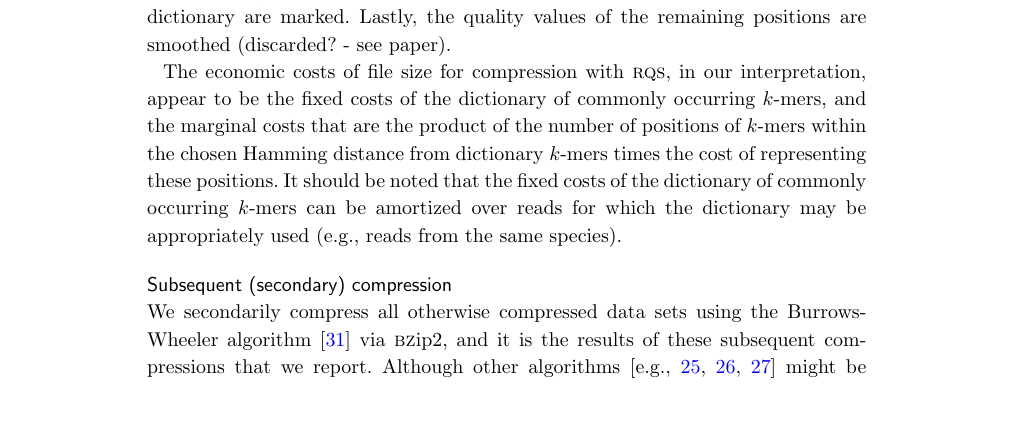
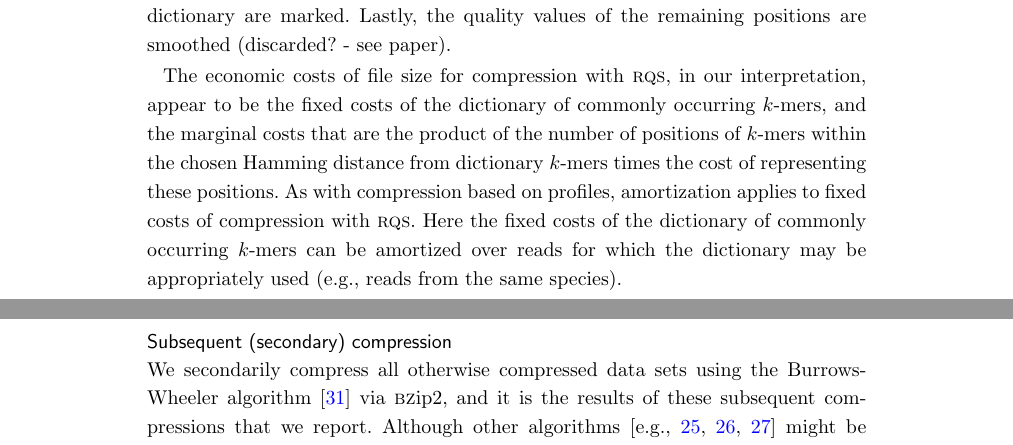
Before and after one commit to cmhill-zz/q-compression, a LaTeX document (bmc_manuscript/manuscript.tex): part of page 5 of 13 before the commit and two parts of pages 5 and 6 of 13 after it, the two joined at a grey line, cut so that both start at the same text, the shorter picture padded with empty space. Compiled offline with pdfLaTeX.

Commit message:
A bit more polishing of the text for economics of RQS compression.

```diff
--- a/bmc_manuscript/manuscript.tex
+++ b/bmc_manuscript/manuscript.tex
@@ -573,10 +573,12 @@ our interpretation, appear to be the fixed costs of the dictionary of
 commonly occurring $k$-mers, and the marginal costs that are the
 product of the number of positions of $k$-mers within the chosen
 Hamming distance from dictionary $k$-mers times the cost of
-representing these positions. It should be noted that the fixed costs
-of the dictionary of commonly occurring $k$-mers can be amortized over
-reads for which the dictionary may be appropriately used (e.g., reads
-from the same species).
+representing these positions. As with compression based on profiles,
+amortization applies to fixed costs of compression with
+\textsc{rqs}. Here the fixed costs of the dictionary of commonly
+occurring $k$-mers can be amortized over reads for which the
+dictionary may be appropriately used (e.g., reads from the same
+species).
 
 \subsection*{Subsequent (secondary) compression}
 
```
